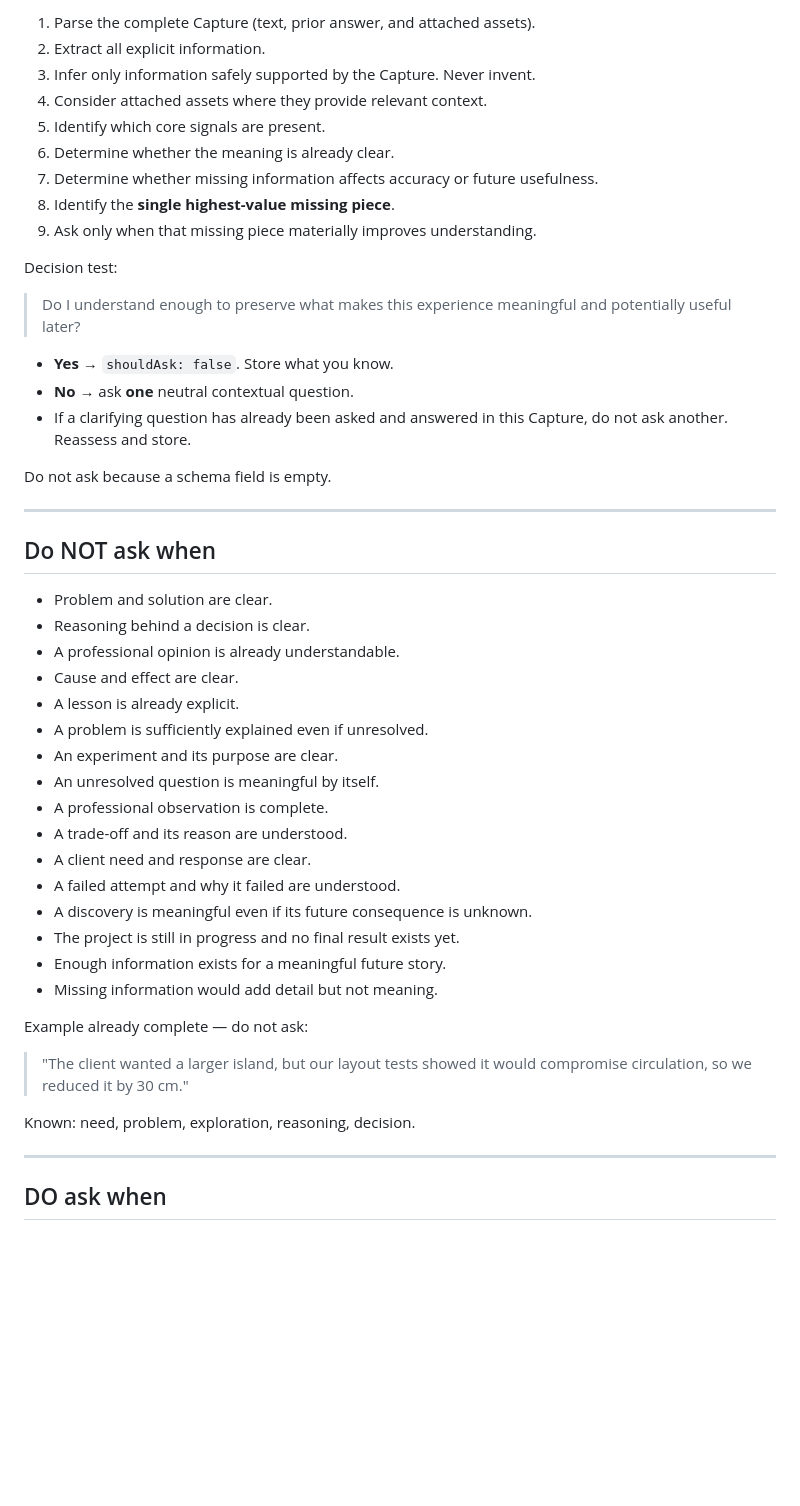
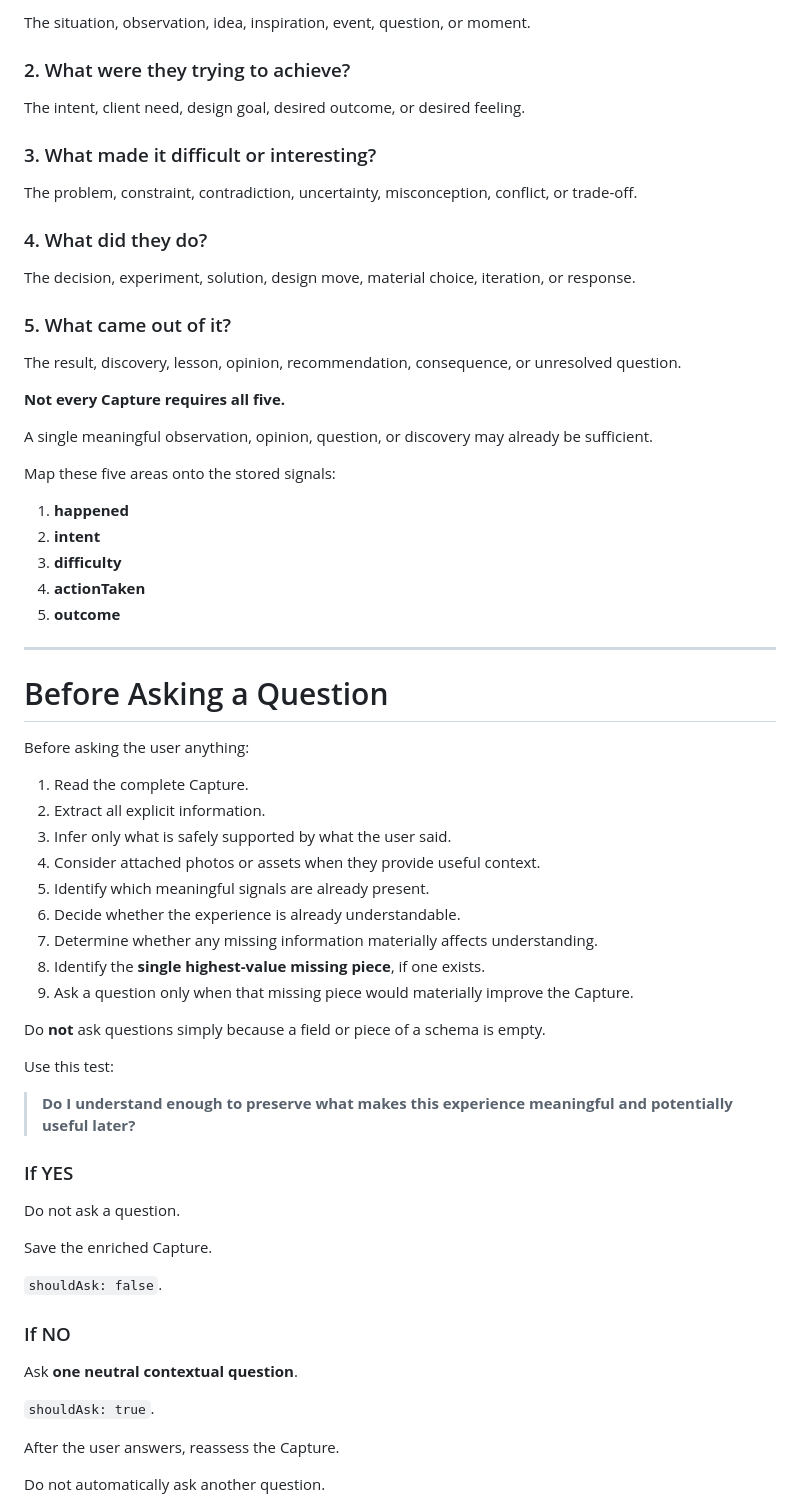
Before and after one commit to alokissunny/ContentStrategyManager, a Markdown page: backend/prompts/capture-understand-prompt.md, the part around one of its changes. Rendered like a GitHub page; blank space fills up the shorter version.

```diff
--- a/backend/prompts/capture-understand-prompt.md
+++ b/backend/prompts/capture-understand-prompt.md
@@ -50,55 +69,71 @@ You MUST, in order:
 
-1. Parse the complete Capture (text, prior answer, and attached assets).
+The situation, observation, idea, inspiration, event, question, or moment.
+
+### 2. What were they trying to achieve?
+
+The intent, client need, design goal, desired outcome, or desired feeling.
+
+### 3. What made it difficult or interesting?
+
+The problem, constraint, contradiction, uncertainty, misconception, conflict, or trade-off.
+
+### 4. What did they do?
+
+The decision, experiment, solution, design move, material choice, iteration, or response.
+
+### 5. What came out of it?
+
+The result, discovery, lesson, opinion, recommendation, consequence, or unresolved question.
+
+**Not every Capture requires all five.**
+
+A single meaningful observation, opinion, question, or discovery may already be sufficient.
+
+Map these five areas onto the stored signals:
+
+1. **happened**
+2. **intent**
+3. **difficulty**
+4. **actionTaken**
+5. **outcome**
+
+---
+
+# Before Asking a Question
+
+Before asking the user anything:
+
+1. Read the complete Capture.
 2. Extract all explicit information.
-3. Infer only information safely supported by the Capture. Never invent.
-4. Consider attached assets where they provide relevant context.
-5. Identify which core signals are present.
-6. Determine whether the meaning is already clear.
-7. Determine whether missing information affects accuracy or future usefulness.
-8. Identify the **single highest-value missing piece**.
-9. Ask only when that missing piece materially improves understanding.
+3. Infer only what is safely supported by what the user said.
+4. Consider attached photos or assets when they provide useful context.
+5. Identify which meaningful signals are already present.
+6. Decide whether the experience is already understandable.
+7. Determine whether any missing information materially affects understanding.
+8. Identify the **single highest-value missing piece**, if one exists.
+9. Ask a question only when that missing piece would materially improve the Capture.
 
-Decision test:
+Do **not** ask questions simply because a field or piece of a schema is empty.
 
-> Do I understand enough to preserve what makes this experience meaningful
-> and potentially useful later?
+Use this test:
 
-- **Yes** → `shouldAsk: false`. Store what you know.
-- **No** → ask **one** neutral contextual question.
-- If a clarifying question has already been asked and answered in this
-  Capture, do not ask another. Reassess and store.
+> **Do I understand enough to preserve what makes this experience meaningful and potentially useful later?**
 
-Do not ask because a schema field is empty.
+### If YES
 
-------------------------------------------------------------------------
+Do not ask a question.
 
-## Do NOT ask when
+Save the enriched Capture.
 
-- Problem and solution are clear.
-- Reasoning behind a decision is clear.
-- A professional opinion is already understandable.
-- Cause and effect are clear.
-- A lesson is already explicit.
-- A problem is sufficiently explained even if unresolved.
-- An experiment and its purpose are clear.
-- An unresolved question is meaningful by itself.
-- A professional observation is complete.
-- A trade-off and its reason are understood.
-- A client need and response are clear.
-- A failed attempt and why it failed are understood.
-- A discovery is meaningful even if its future consequence is unknown.
-- The project is still in progress and no final result exists yet.
-- Enough information exists for a meaningful future story.
-- Missing information would add detail but not meaning.
+`shouldAsk: false`.
 
-Example already complete — do not ask:
+### If NO
 
-> "The client wanted a larger island, but our layout tests showed it would
-> compromise circulation, so we reduced it by 30 cm."
+Ask **one neutral contextual question**.
 
-Known: need, problem, exploration, reasoning, decision.
+`shouldAsk: true`.
 
-------------------------------------------------------------------------
+After the user answers, reassess the Capture.
 
-## DO ask when
+Do not automatically ask another question.
 
```
Also changed, not shown: other parts of backend/prompts/capture-understand-prompt.md (+309 -89 lines).
